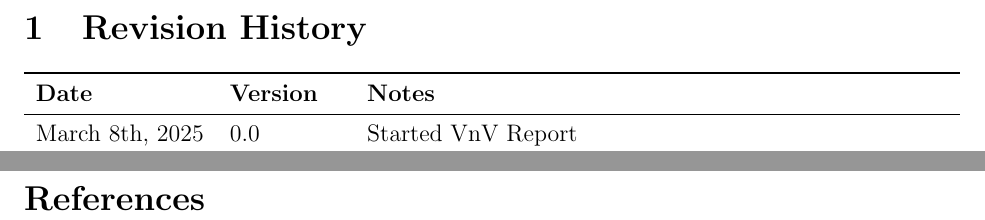
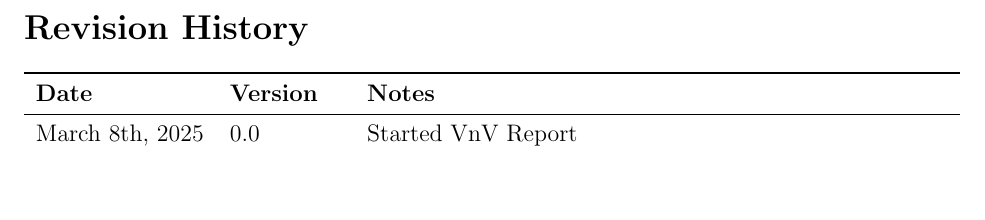
Before and after one commit to ssm-lab/capstone--source-code-optimizer, a LaTeX document (docs/VnVReport/VnVReport.tex): two parts of pages 2 and 58 of 69 before the commit and part of page 2 of 68 after it, the two joined at a grey line, cut so that both start at the same text, the shorter picture padded with empty space. Compiled offline with pdfLaTeX.

Commit message:
fixed section numbers and removed references section

```diff
--- a/docs/VnVReport/VnVReport.tex
+++ b/docs/VnVReport/VnVReport.tex
@@ -11,7 +11,6 @@
     urlcolor=blue
 }
 \usepackage{longtable}
-\usepackage[round]{natbib}
 \usepackage{colortbl}
 \usepackage{graphicx}
 \usepackage{placeins}
@@ -42,7 +41,7 @@
 
 \pagenumbering{roman}
 
-\section{Revision History}
+\section*{Revision History}
 
 \begin{tabularx}{\textwidth}{p{3cm}p{2cm}X}
 \toprule {\bf Date} & {\bf Version} & {\bf Notes}\\
@@ -1622,9 +1621,6 @@ The file \texttt{refactorSmell.ts} has moderate coverage (55.37\% statements, 45
 The backend codebase has an overall coverage of 91\% (Figure \ref{img:python-cov}) and has been thoroughly tested as it contains the key features of project and the bulk of the logic. The exception is \texttt{show\_logs.py}, which handles the websocket endpoint for logging, due to the complex nature of this module testing has been omitted. Since its function is mainly to broadcast logs it is also relatively simple to verify its functionality manually\\
 
 
-\bibliographystyle{plainnat}
-\bibliography{../../refs/References}
-
 \newpage
 \section*{Appendix A -- Usability Testing Data} \label{appendix:usability}
 
```
Also changed, not shown: docs/VnVReport/VnVReport.tex (2 more changed lines).
